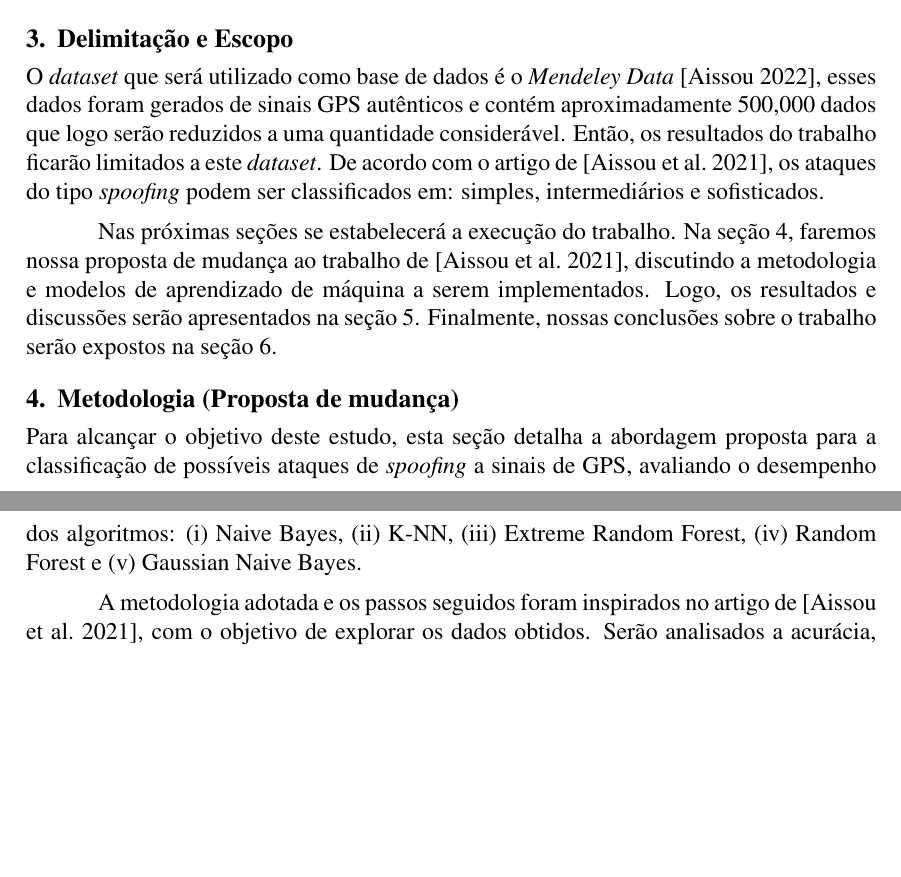
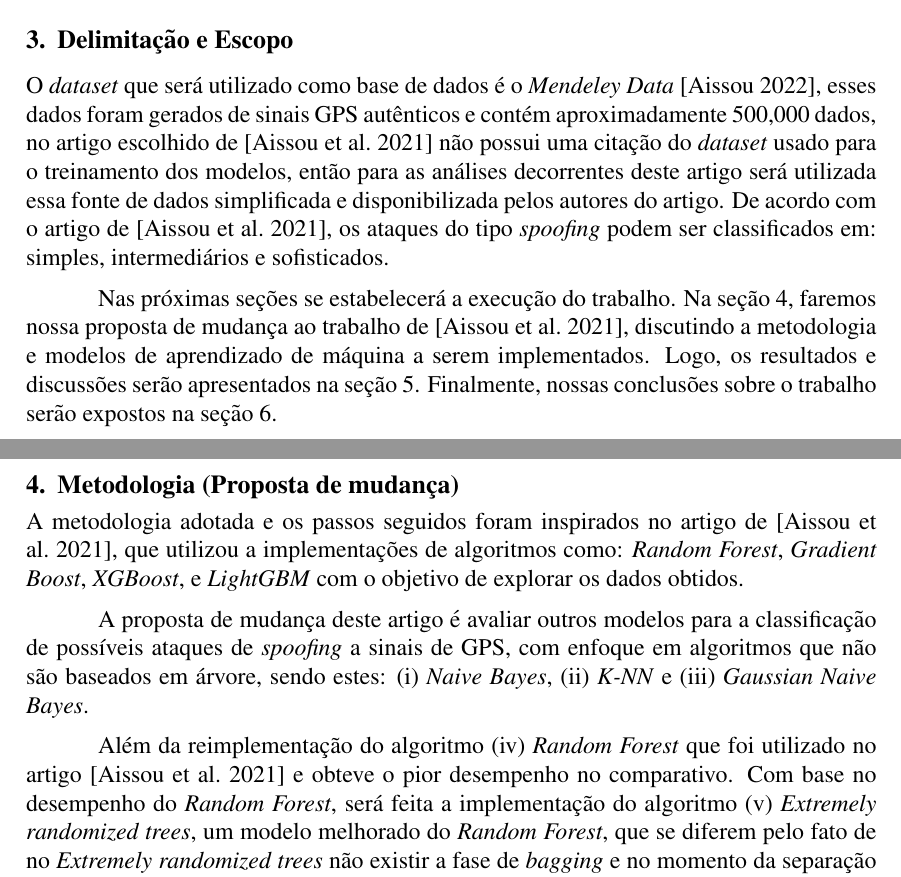
Before and after one commit to jtlimo/ccm-102, a LaTeX document (article/artigo.tex): two parts of pages 2 and 3 of 4, joined at a grey line, cut so that both start at the same text, the shorter picture padded with empty space. Compiled offline with pdfLaTeX.

Commit message:
mudanças (#7)
* mudanças

* mudancas apos code review

```diff
--- a/article/artigo.tex
+++ b/article/artigo.tex
@@ -146,9 +146,10 @@ Podemos mencionar algumas abordagens utilizadas:
 \section{Delimitação e Escopo}
 O \textit{dataset} que será utilizado como base de dados é o \textit{Mendeley Data}
 \cite{aissou2022dataset}, esses dados foram gerados de sinais GPS autênticos e
-contém aproximadamente 500,000 dados que logo serão reduzidos a uma quantidade
-considerável. Então, os resultados do trabalho ficarão
-limitados a este \textit{dataset}.
+contém aproximadamente 500,000 dados, no artigo escolhido de \cite{Aissou2021} não
+possui uma citação do \textit{dataset} usado para o treinamento dos modelos,
+então para as análises decorrentes deste artigo será utilizada essa fonte de dados
+simplificada e disponibilizada pelos autores do artigo.
 De acordo com o artigo de \cite{Aissou2021}, os ataques do tipo
 \textit{spoofing} podem ser classificados em: simples,
 intermediários e sofisticados.
@@ -162,13 +163,21 @@ Finalmente, nossas conclusões sobre o trabalho serão expostos na seção 6.
 
 \section{Metodologia (Proposta de mudança)}
 
-Para alcançar o objetivo deste estudo,
-esta seção detalha a abordagem proposta para a classificação
-de possíveis ataques de \textit{spoofing}
-a sinais de GPS, avaliando o desempenho dos algoritmos:
-(i) Naive Bayes, (ii) K-NN, (iii) Extreme Random Forest,
-(iv) Random Forest e (v)  Gaussian Naive Bayes.
 
 A metodologia adotada e os passos seguidos
 foram inspirados no artigo de \cite{Aissou2021},
-com o objetivo de explorar os dados obtidos.
+que utilizou a implementações de algoritmos como:
+\textit{Random Forest}, \textit{Gradient Boost}, \textit{XGBoost}, e
+\textit{LightGBM} com o objetivo de explorar os dados obtidos.
+
+A proposta de mudança deste artigo é avaliar outros modelos
+para a classificação de possíveis ataques de \textit{spoofing}
+a sinais de GPS, com enfoque em algoritmos que não são baseados em árvore, sendo estes:
+(i) \textit{Naive Bayes}, (ii) \textit{K-NN} e (iii) \textit{Gaussian Naive Bayes}.
+
+Além da reimplementação do algoritmo (iv) \textit{Random Forest}
+que foi utilizado no artigo \cite{Aissou2021} e obteve o pior desempenho no comparativo.
+Com base no desempenho do \textit{Random Forest}, será feita a implementação do algoritmo
+(v) \textit{Extremely randomized trees}, um modelo melhorado do \textit{Random Forest},
+que se diferem pelo fato de no \textit{Extremely randomized trees}
+não existir a fase de \textit{bagging} e no momento da separação dos nós,
```
Also changed, not shown: article/artigo.pdf, article/sbc.bst (line endings or trailing spaces), article/artigo.tex (4 more changed lines), 1 other file.
